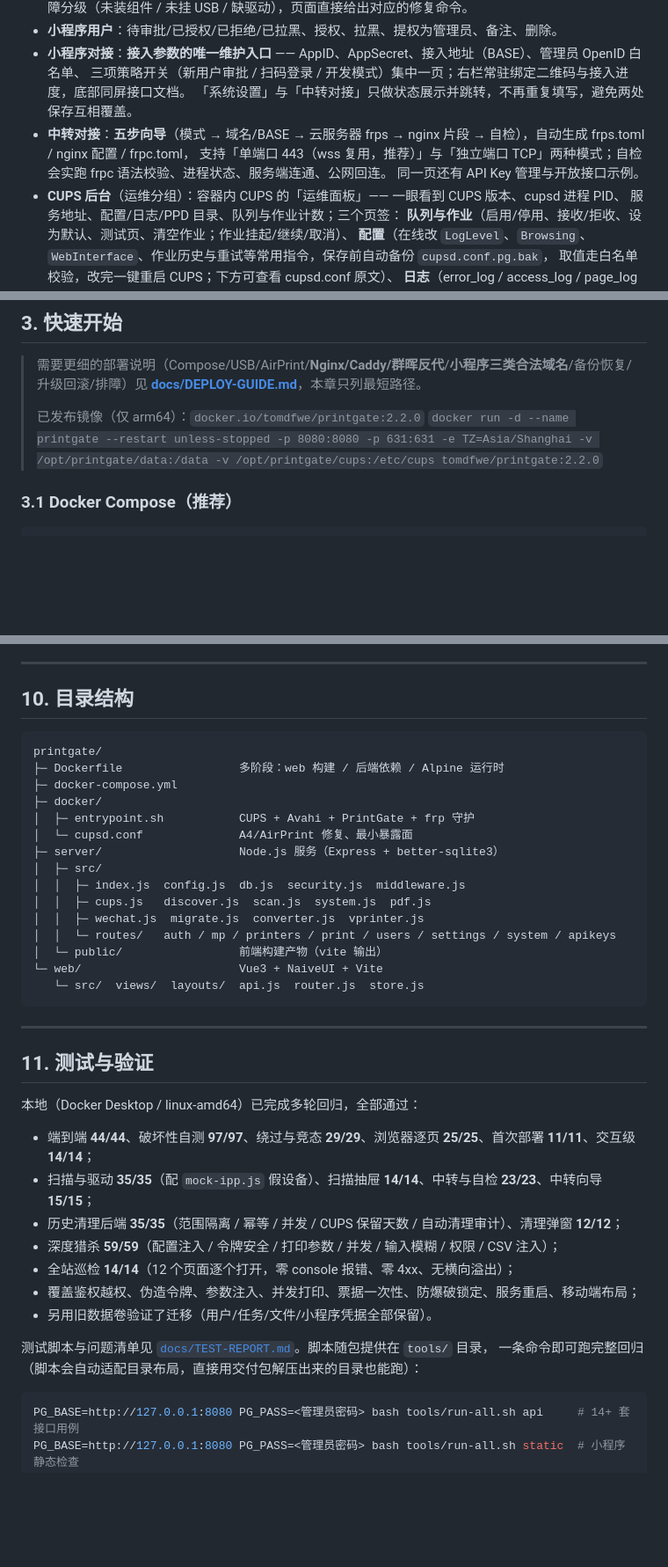
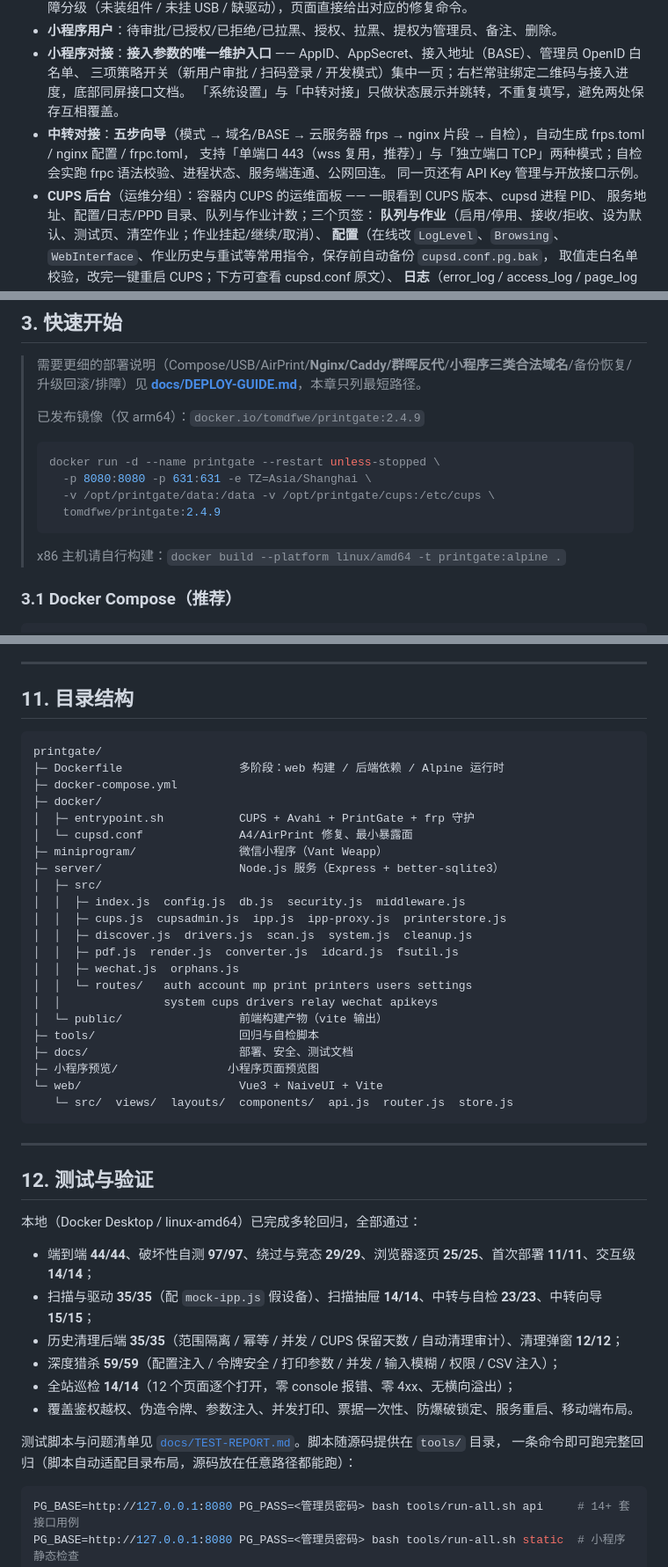
Before and after one commit to TomHaridi/PrintGate, a Markdown page: README.md, 3 parts joined by grey strips. Shown at 88% size. GitHub-like rendering; blank space fills up the shorter version.

````diff
--- a/README.md
+++ b/README.md
@@ -50,11 +45,11 @@
 - **小程序用户**：待审批/已授权/已拒绝/已拉黑、授权、拉黑、提权为管理员、备注、删除。
 - **小程序对接**：**接入参数的唯一维护入口** —— AppID、AppSecret、接入地址（BASE）、管理员 OpenID 白名单、
   三项策略开关（新用户审批 / 扫码登录 / 开发模式）集中一页；右栏常驻绑定二维码与接入进度，底部同屏接口文档。
-  「系统设置」与「中转对接」只做状态展示并跳转，不再重复填写，避免两处保存互相覆盖。
+  「系统设置」与「中转对接」只做状态展示并跳转，不重复填写，避免两处保存互相覆盖。
 - **中转对接**：**五步向导**（模式 → 域名/BASE → 云服务器 frps → nginx 片段 → 自检），自动生成 frps.toml / nginx 配置 / frpc.toml，
   支持「单端口 443（wss 复用，推荐）」与「独立端口 TCP」两种模式；自检会实跑 frpc 语法校验、进程状态、服务端连通、公网回连。
   同一页还有 API Key 管理与开放接口示例。
-- **CUPS 后台**（运维分组）：容器内 CUPS 的「运维面板」—— 一眼看到 CUPS 版本、cupsd 进程 PID、
+- **CUPS 后台**（运维分组）：容器内 CUPS 的运维面板 —— 一眼看到 CUPS 版本、cupsd 进程 PID、
   服务地址、配置/日志/PPD 目录、队列与作业计数；三个页签：
   **队列与作业**（启用/停用、接收/拒收、设为默认、测试页、清空作业；作业挂起/继续/取消）、
   **配置**（在线改 `LogLevel`、`Browsing`、`WebInterface`、作业历史与重试等常用指令，保存前自动备份 `cupsd.conf.pg.bak`，
@@ -71,8 +66,14 @@
 > 需要更细的部署说明（Compose/USB/AirPrint/**Nginx/Caddy/群晖反代**/**小程序三类合法域名**/备份恢复/升级回滚/排障）见
 > **[docs/DEPLOY-GUIDE.md](docs/DEPLOY-GUIDE.md)**，本章只列最短路径。
 >
-> 已发布镜像（仅 arm64）：`docker.io/tomdfwe/printgate:2.2.0`
-> `docker run -d --name printgate --restart unless-stopped -p 8080:8080 -p 631:631 -e TZ=Asia/Shanghai -v /opt/printgate/data:/data -v /opt/printgate/cups:/etc/cups tomdfwe/printgate:2.2.0`
+> 已发布镜像（仅 arm64）：`docker.io/tomdfwe/printgate:2.4.9`
+> ```bash
+> docker run -d --name printgate --restart unless-stopped \
+>   -p 8080:8080 -p 631:631 -e TZ=Asia/Shanghai \
+>   -v /opt/printgate/data:/data -v /opt/printgate/cups:/etc/cups \
+>   tomdfwe/printgate:2.4.9
+> ```
+> x86 主机请自行构建：`docker build --platform linux/amd64 -t printgate:alpine .`
 
 ### 3.1 Docker Compose（推荐）
 
@@ -330,7 +317,7 @@ BASE 是否为 https 域名、以及从公网地址回连 `/api/health`。全绿
 
 ---
 
-## 10. 目录结构
+## 11. 目录结构
 
 ```
 printgate/
@@ -339,20 +326,27 @@ printgate/
 ├─ docker/
 │  ├─ entrypoint.sh           CUPS + Avahi + PrintGate + frp 守护
 │  └─ cupsd.conf              A4/AirPrint 修复、最小暴露面
+├─ miniprogram/               微信小程序（Vant Weapp）
 ├─ server/                    Node.js 服务（Express + better-sqlite3）
 │  ├─ src/
 │  │  ├─ index.js  config.js  db.js  security.js  middleware.js
-│  │  ├─ cups.js   discover.js  scan.js  system.js  pdf.js
-│  │  ├─ wechat.js  migrate.js  converter.js  vprinter.js
-│  │  └─ routes/   auth / mp / printers / print / users / settings / system / apikeys
+│  │  ├─ cups.js  cupsadmin.js  ipp.js  ipp-proxy.js  printerstore.js
+│  │  ├─ discover.js  drivers.js  scan.js  system.js  cleanup.js
+│  │  ├─ pdf.js  render.js  converter.js  idcard.js  fsutil.js
+│  │  ├─ wechat.js  orphans.js
+│  │  └─ routes/   auth account mp print printers users settings
+│  │               system cups drivers relay wechat apikeys
 │  └─ public/                 前端构建产物（vite 输出）
+├─ tools/                     回归与自检脚本
+├─ docs/                      部署、安全、测试文档
+├─ 小程序预览/                小程序页面预览图
 └─ web/                       Vue3 + NaiveUI + Vite
-   └─ src/  views/  layouts/  api.js  router.js  store.js
+   └─ src/  views/  layouts/  components/  api.js  router.js  store.js
 ```
 
 ---
 
-## 11. 测试与验证
+## 12. 测试与验证
 
 本地（Docker Desktop / linux-amd64）已完成多轮回归，全部通过：
 
@@ -361,11 +355,10 @@ printgate/
 - 历史清理后端 **35/35**（范围隔离 / 幂等 / 并发 / CUPS 保留天数 / 自动清理审计）、清理弹窗 **12/12**；
 - 深度猎杀 **59/59**（配置注入 / 令牌安全 / 打印参数 / 并发 / 输入模糊 / 权限 / CSV 注入）；
 - 全站巡检 **14/14**（12 个页面逐个打开，零 console 报错、零 4xx、无横向溢出）；
-- 覆盖鉴权越权、伪造令牌、参数注入、并发打印、票据一次性、防爆破锁定、服务重启、移动端布局；
-- 另用旧数据卷验证了迁移（用户/任务/文件/小程序凭据全部保留）。
+- 覆盖鉴权越权、伪造令牌、参数注入、并发打印、票据一次性、防爆破锁定、服务重启、移动端布局。
 
-测试脚本与问题清单见 [`docs/TEST-REPORT.md`](docs/TEST-REPORT.md)。脚本随包提供在 `tools/` 目录，
-一条命令即可跑完整回归（脚本会自动适配目录布局，直接用交付包解压出来的目录也能跑）：
+测试脚本与问题清单见 [`docs/TEST-REPORT.md`](docs/TEST-REPORT.md)。脚本随源码提供在 `tools/` 目录，
+一条命令即可跑完整回归（脚本自动适配目录布局，源码放在任意路径都能跑）：
 
 ```bash
 PG_BASE=http://127.0.0.1:8080 PG_PASS=<管理员密码> bash tools/run-all.sh api     # 14+ 套接口用例
````
Also changed, not shown: other parts of README.md (+26 -45 lines).
